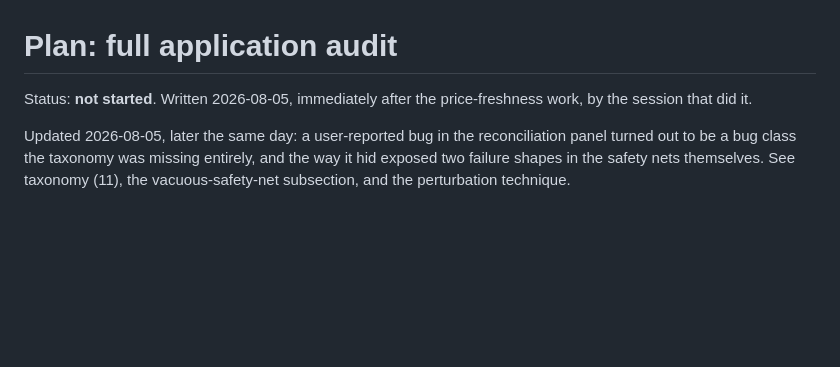
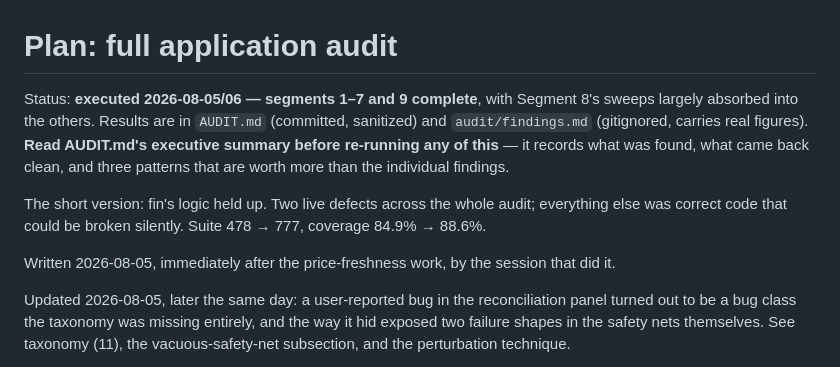
Before and after one commit to akourk/finledger, a Markdown page: PLAN-audit.md, the part around the change. GitHub-like rendering; blank space fills up the shorter version.

Commit message:
docs: mark PLAN-audit.md executed
The plan still read "not started".  Segments 1-7 and 9 are complete,
Segment 8's sweeps largely absorbed into the others, and the results
live in AUDIT.md.

Points the next reader at the executive summary first, since the three
cross-cutting patterns it records are worth more than any individual
finding.

Co-Authored-By: Claude Opus 5 <noreply@anthropic.com>

```diff
--- a/PLAN-audit.md
+++ b/PLAN-audit.md
@@ -1,7 +1,19 @@
 # Plan: full application audit
 
-Status: **not started**. Written 2026-08-05, immediately after the
-price-freshness work, by the session that did it.
+Status: **executed 2026-08-05/06 — segments 1–7 and 9 complete**, with
+Segment 8's sweeps largely absorbed into the others. Results are in
+`AUDIT.md` (committed, sanitized) and `audit/findings.md` (gitignored,
+carries real figures). **Read AUDIT.md's executive summary before
+re-running any of this** — it records what was found, what came back
+clean, and three patterns that are worth more than the individual
+findings.
+
+The short version: fin's logic held up. Two live defects across the
+whole audit; everything else was correct code that could be broken
+silently. Suite 478 → 777, coverage 84.9% → 88.6%.
+
+Written 2026-08-05, immediately after the price-freshness work, by the
+session that did it.
 
 Updated 2026-08-05, later the same day: a user-reported bug in the
 reconciliation panel turned out to be a bug class the taxonomy was
```
